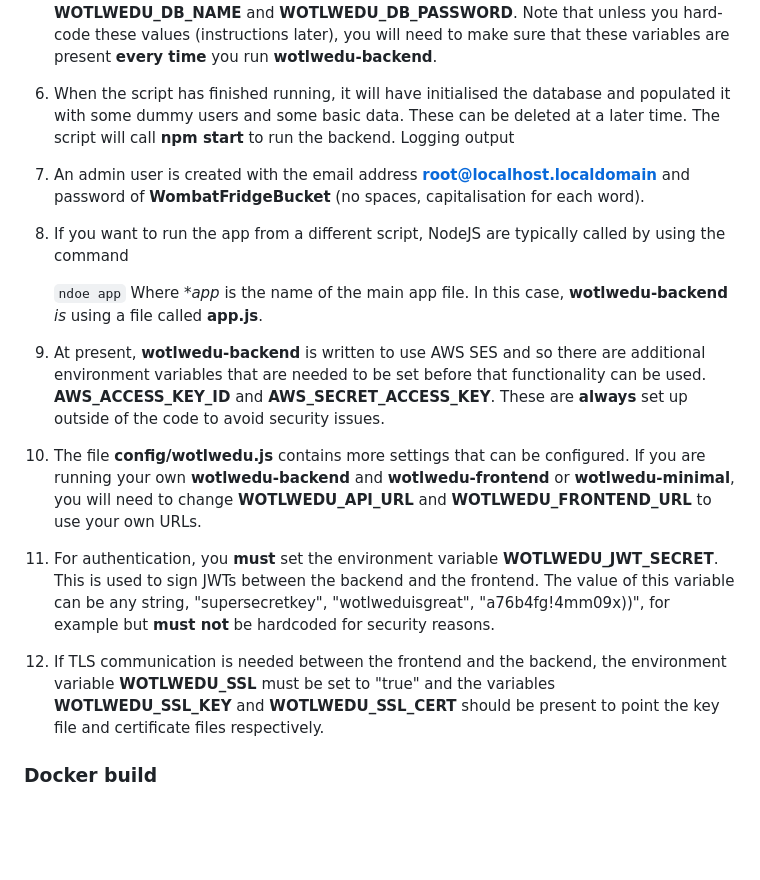
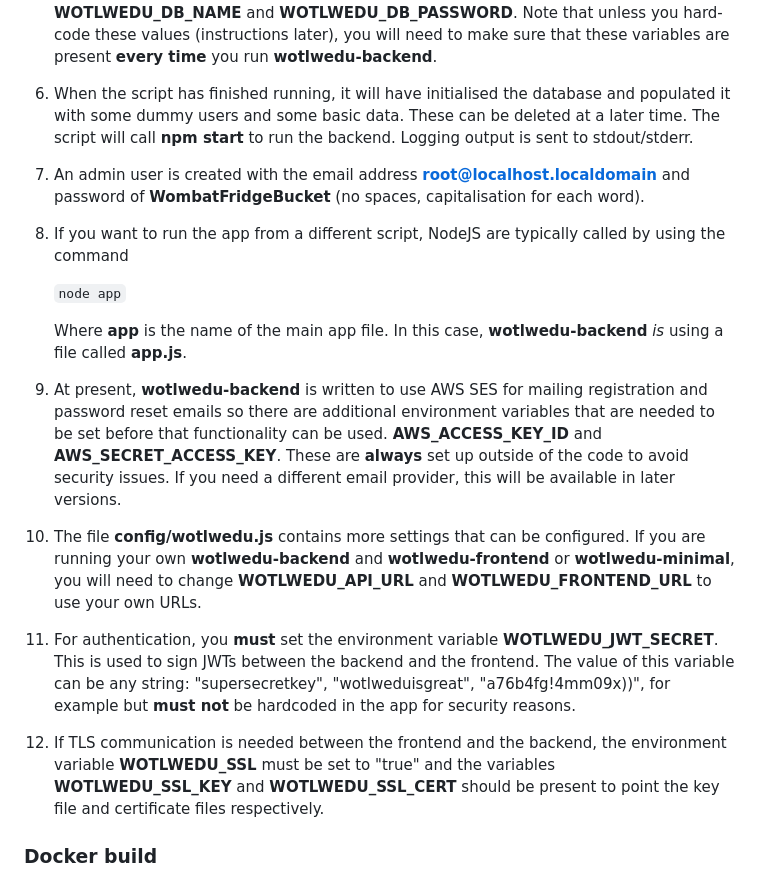
Before and after one commit to ravelox/wotlwedu-backend, a Markdown page: README.md, the part around the change. Drawn GitHub-style; blank space fills up the shorter version.

```diff
--- a/README.md
+++ b/README.md
@@ -40,16 +40,17 @@ This API is currently written to talk with a **mariadb** database.
     `npm install`
 
 5. Before running the backend, you will need to initialise the database. You need a mariadb server running somewhere, it doesn't have to be a local instance. The instructions for installing mariadb are out of scope for this so please look at your platform's documentation. When a database server is available, you can use the script **docker-entrypoint.sh** to check for the **wotlwedu** database and initialise it if the database doesn't exist. While this script is intended for a Docker container, it can still be run from the command line. You **must** have a number of environment variables present to configure the database information: **WOTLWEDU_DB_HOST**, **WOTLWEDU_DB_USER**, **WOTLWEDU_DB_NAME** and **WOTLWEDU_DB_PASSWORD**. Note that unless you hard-code these values (instructions later), you will need to make sure that these variables are present **every time** you run **wotlwedu-backend**.
-6. When the script has finished running, it will have initialised the database and populated it with some dummy users and some basic data. These can be deleted at a later time. The script will call **npm start** to run the backend. Logging output
+6. When the script has finished running, it will have initialised the database and populated it with some dummy users and some basic data. These can be deleted at a later time. The script will call **npm start** to run the backend. Logging output is sent to stdout/stderr.
 7. An admin user is created with the email address **root@localhost.localdomain** and password of **WombatFridgeBucket** (no spaces, capitalisation for each word).
 8. If you want to run the app from a different script, NodeJS are typically called by using the command
 
-    `ndoe app`
-   Where **app* is the name of the main app file. In this case, **wotlwedu-backend** *is* using a file called **app.js**.
-9. At present, **wotlwedu-backend** is written to use AWS SES and so there are additional environment variables that are needed to be set before that functionality can be used. **AWS_ACCESS_KEY_ID** and **AWS_SECRET_ACCESS_KEY**. These are **always** set up outside of the code to avoid security issues.
-10. The file **config/wotlwedu.js** contains more settings that can be configured. If you are running your own **wotlwedu-backend** and **wotlwedu-frontend** or **wotlwedu-minimal**, you will need to change **WOTLWEDU_API_URL** and **WOTLWEDU_FRONTEND_URL** to use your own URLs.
-11. For authentication, you **must** set the environment variable **WOTLWEDU_JWT_SECRET**. This is used to sign JWTs between the backend and the frontend. The value of this variable can be any string, "supersecretkey", "wotlweduisgreat", "a76b4fg!4mm09x))", for example but **must not** be hardcoded for security reasons.
-12. If TLS communication is needed between the frontend and the backend, the environment variable **WOTLWEDU_SSL** must be set to "true" and the variables **WOTLWEDU_SSL_KEY** and **WOTLWEDU_SSL_CERT** should be present to point the key file and certificate files respectively.
+    `node app`
+
+   Where **app** is the name of the main app file. In this case, **wotlwedu-backend** *is* using a file called **app.js**.
+10. At present, **wotlwedu-backend** is written to use AWS SES for mailing registration and password reset emails so there are additional environment variables that are needed to be set before that functionality can be used. **AWS_ACCESS_KEY_ID** and **AWS_SECRET_ACCESS_KEY**. These are **always** set up outside of the code to avoid security issues. If you need a different email provider, this will be available in later versions.
+11. The file **config/wotlwedu.js** contains more settings that can be configured. If you are running your own **wotlwedu-backend** and **wotlwedu-frontend** or **wotlwedu-minimal**, you will need to change **WOTLWEDU_API_URL** and **WOTLWEDU_FRONTEND_URL** to use your own URLs.
+12. For authentication, you **must** set the environment variable **WOTLWEDU_JWT_SECRET**. This is used to sign JWTs between the backend and the frontend. The value of this variable can be any string: "supersecretkey", "wotlweduisgreat", "a76b4fg!4mm09x))", for example but **must not** be hardcoded in the app for security reasons.
+13. If TLS communication is needed between the frontend and the backend, the environment variable **WOTLWEDU_SSL** must be set to "true" and the variables **WOTLWEDU_SSL_KEY** and **WOTLWEDU_SSL_CERT** should be present to point the key file and certificate files respectively.
 
 
 ### Docker build ###
```
